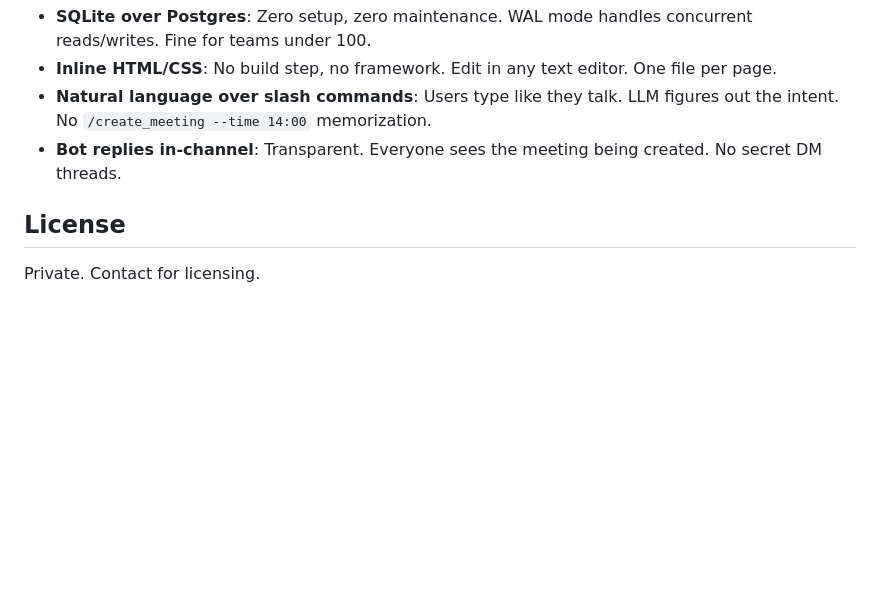
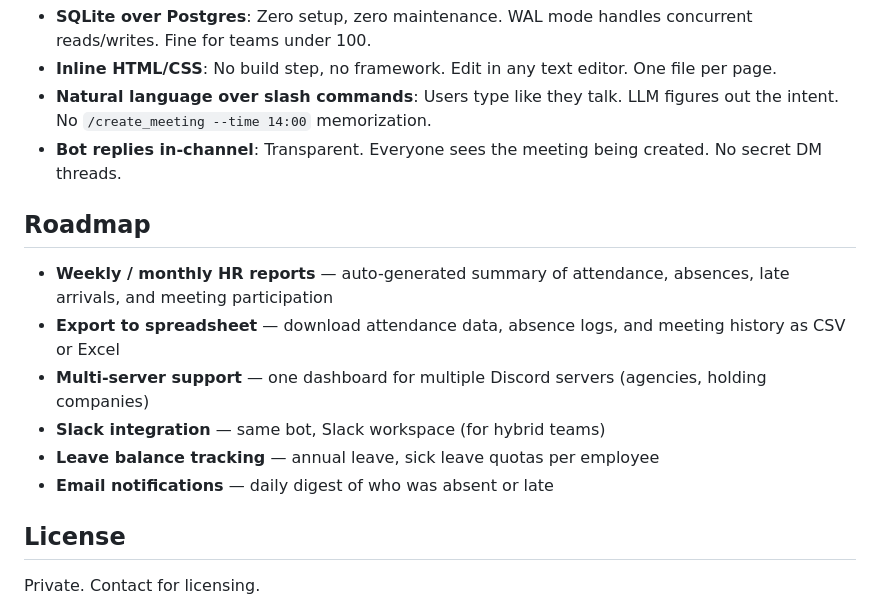
Before and after one commit to thmssm/Simple-Discord-based-HRIS, a Markdown page: README.md, the part around the change. Drawn GitHub-style; blank space fills up the shorter version.

Commit message:
Add roadmap section

```diff
--- a/README.md
+++ b/README.md
@@ -171,6 +171,16 @@ db.commit()
 - **Natural language over slash commands**: Users type like they talk. LLM figures out the intent. No `/create_meeting --time 14:00` memorization.
 - **Bot replies in-channel**: Transparent. Everyone sees the meeting being created. No secret DM threads.
 
+## Roadmap
+
+- **Weekly / monthly HR reports** — auto-generated summary of attendance, absences, late arrivals, and meeting participation
+- **Export to spreadsheet** — download attendance data, absence logs, and meeting history as CSV or Excel
+- **Multi-server support** — one dashboard for multiple Discord servers (agencies, holding companies)
+- **Slack integration** — same bot, Slack workspace (for hybrid teams)
+- **Leave balance tracking** — annual leave, sick leave quotas per employee
+- **Email notifications** — daily digest of who was absent or late
+
+
 ## License
 
 Private. Contact for licensing.
```
